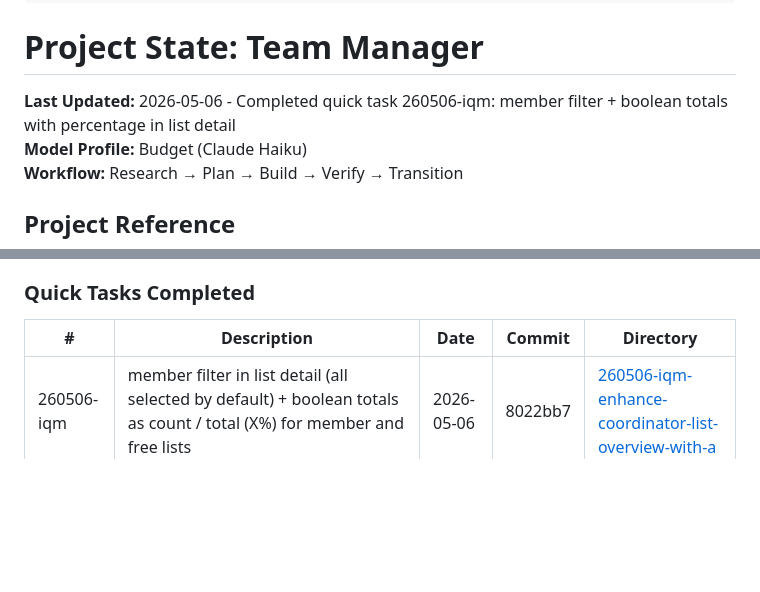
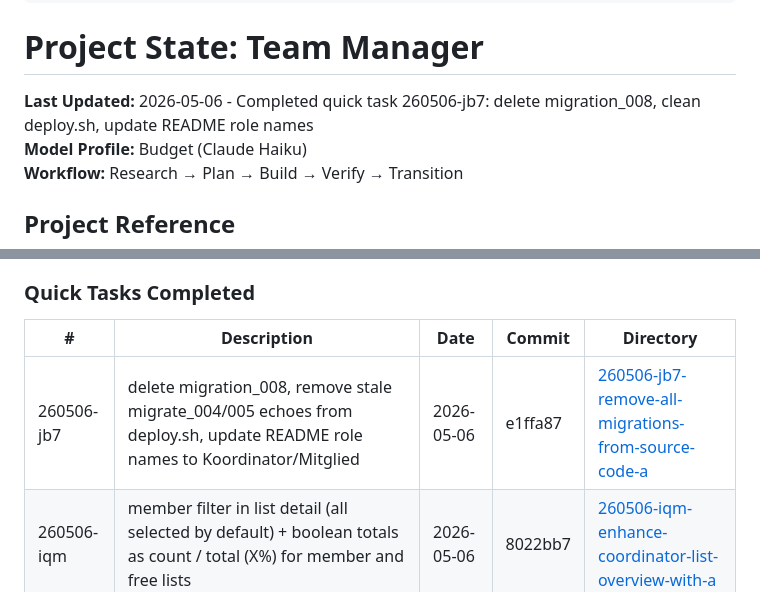
Before and after one commit to kleineLoesungen/team-manager, a Markdown page: .planning/STATE.md, 2 parts joined by grey strips. Drawn GitHub-style; blank space fills up the shorter version.

Commit message:
docs(state): record quick task 260506-jb7 completion

```diff
--- a/.planning/STATE.md
+++ b/.planning/STATE.md
@@ -13,7 +13,7 @@ progress:
 
 # Project State: Team Manager
 
-**Last Updated:** 2026-05-06 - Completed quick task 260506-iqm: member filter + boolean totals with percentage in list detail
+**Last Updated:** 2026-05-06 - Completed quick task 260506-jb7: delete migration_008, clean deploy.sh, update README role names
 **Model Profile:** Budget (Claude Haiku)
 **Workflow:** Research → Plan → Build → Verify → Transition
 
@@ -148,6 +148,7 @@ Plan: Not started
 
 | # | Description | Date | Commit | Directory |
 |---|-------------|------|--------|-----------|
+| 260506-jb7 | delete migration_008, remove stale migrate_004/005 echoes from deploy.sh, update README role names to Koordinator/Mitglied | 2026-05-06 | e1ffa87 | [260506-jb7-remove-all-migrations-from-source-code-a](.planning/quick/260506-jb7-remove-all-migrations-from-source-code-a/) |
 | 260506-iqm | member filter in list detail (all selected by default) + boolean totals as count / total (X%) for member and free lists | 2026-05-06 | 8022bb7 | [260506-iqm-enhance-coordinator-list-overview-with-a](.planning/quick/260506-iqm-enhance-coordinator-list-overview-with-a/) |
 | 260505-sd0 | markdown files as new content type — files table + RLS, coordinator + member routes, merged overview with sort by date, split create dropdown, marked.js preview | 2026-05-06 | cefa19f | [260505-sd0-add-markdown-files-as-new-content-type-a](.planning/quick/260505-sd0-add-markdown-files-as-new-content-type-a/) |
 | 260505-rpx | restore scroll position after filter change on coordinator stats page — sessionStorage save/restore on GET form submit | 2026-05-05 | 8a941f0 | [260505-rpx-restore-scroll-position-after-filter-cha](.planning/quick/260505-rpx-restore-scroll-position-after-filter-cha/) |
```
